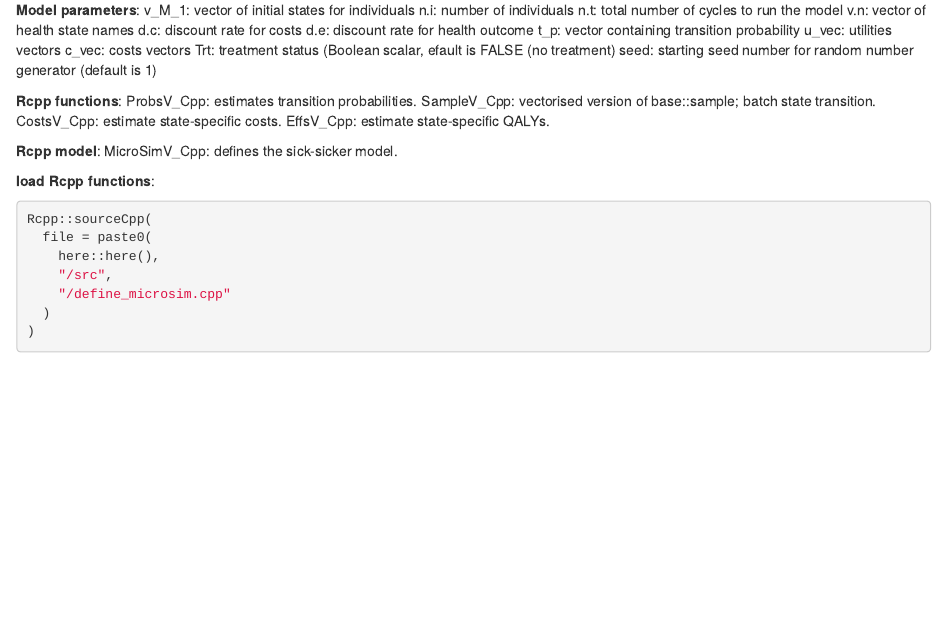
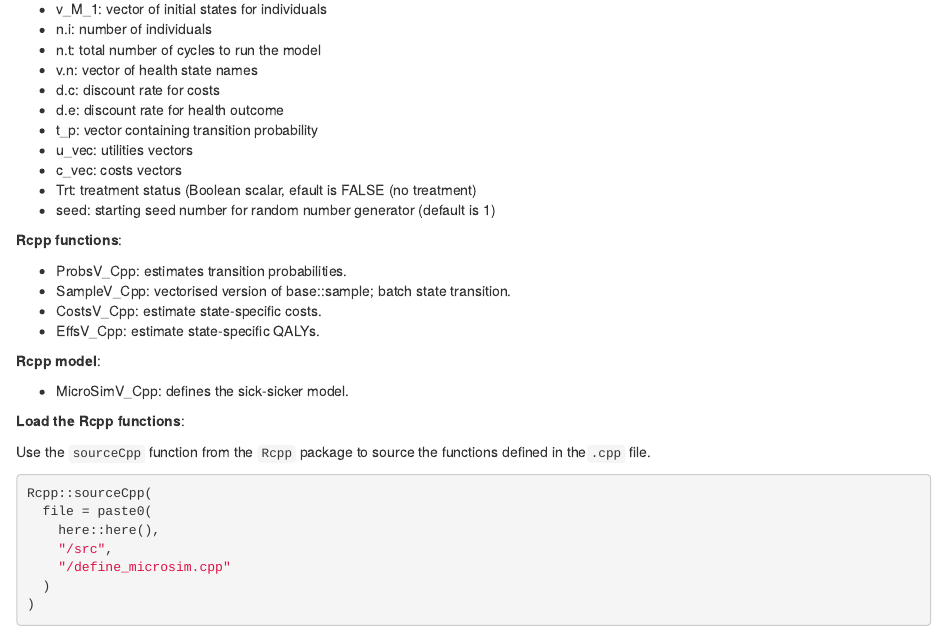
Before and after one commit to dark-peak-analytics/sickSickerRcpp, an R Markdown document (vignette/run_microsim.rmd): the page in a window 1100 px wide, from 320 px down before the commit and from 350 px down after it, so that both start at the same text. Rendered offline with R 4.5, knitr and Pandoc, with nearby package versions; some code elsewhere in the file could not run offline.

Commit message:
updated documentation

````diff
--- a/vignette/run_microsim.rmd
+++ b/vignette/run_microsim.rmd
@@ -20,27 +20,32 @@ Arguments/objects/functions description:
 
 **Model parameters**:
-v_M_1:   vector of initial states for individuals
-n.i:     number of individuals
-n.t:     total number of cycles to run the model
-v.n:     vector of health state names
-d.c:     discount rate for costs
-d.e:     discount rate for health outcome
-t_p:     vector containing transition probability
-u_vec:   utilities vectors
-c_vec:   costs vectors
-Trt:     treatment status (Boolean scalar, efault is FALSE (no treatment)
-seed:    starting seed number for random number generator (default is 1)
+
+- v_M_1:   vector of initial states for individuals
+- n.i:     number of individuals
+- n.t:     total number of cycles to run the model
+- v.n:     vector of health state names
+- d.c:     discount rate for costs
+- d.e:     discount rate for health outcome
+- t_p:     vector containing transition probability
+- u_vec:   utilities vectors
+- c_vec:   costs vectors
+- Trt:     treatment status (Boolean scalar, efault is FALSE (no treatment)
+- seed:    starting seed number for random number generator (default is 1)
 
 **Rcpp functions**:
-ProbsV_Cpp: estimates transition probabilities.
-SampleV_Cpp: vectorised version of base::sample; batch state transition.
-CostsV_Cpp: estimate state-specific costs.
-EffsV_Cpp: estimate state-specific QALYs.
+
+- ProbsV_Cpp: estimates transition probabilities.
+- SampleV_Cpp: vectorised version of base::sample; batch state transition.
+- CostsV_Cpp: estimate state-specific costs.
+- EffsV_Cpp: estimate state-specific QALYs.
 
 **Rcpp model**:
-MicroSimV_Cpp: defines the sick-sicker model.
 
-**load Rcpp functions**:
+- MicroSimV_Cpp: defines the sick-sicker model.
+
+**Load the Rcpp functions**:
+
+Use the `sourceCpp` function from the `Rcpp` package to source the functions defined in the`.cpp` file.
 
 ```{r}
 Rcpp::sourceCpp(
````
Also changed, not shown: vignette/run_microsim.html, vignette/run_microsim.rmd (2 more changed lines).
